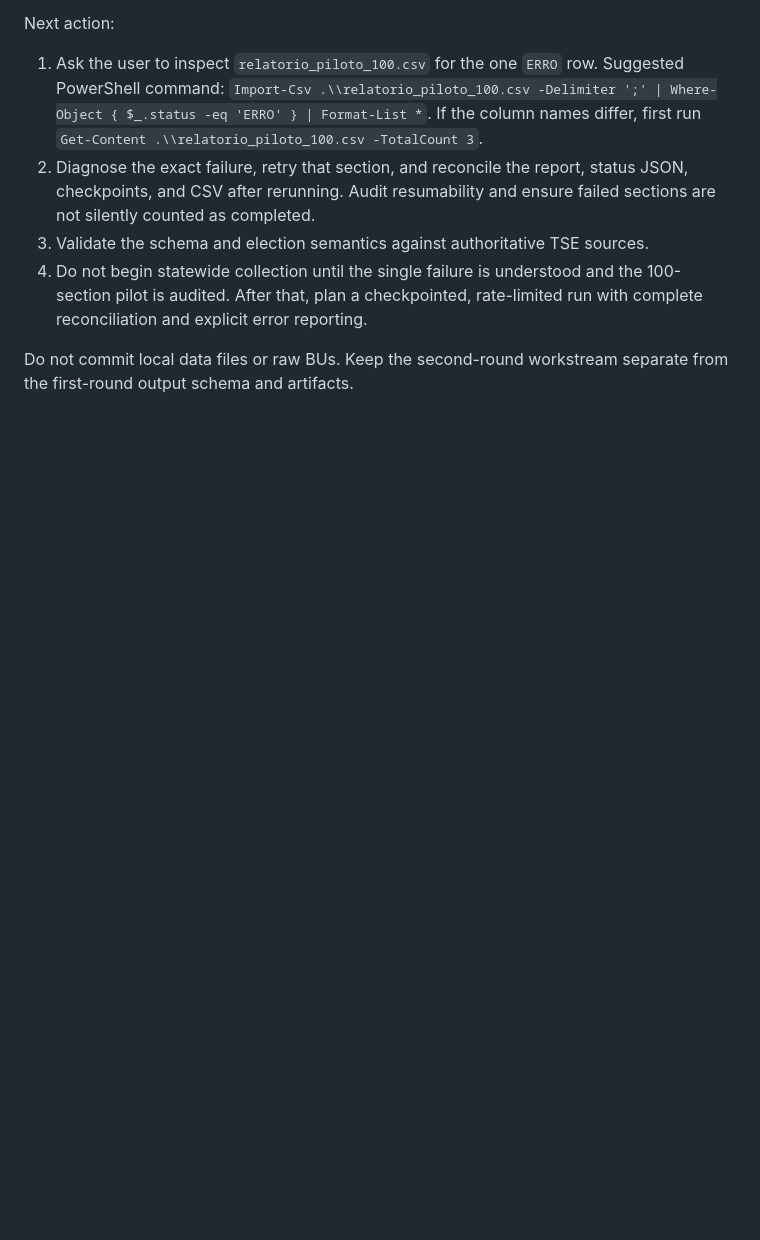
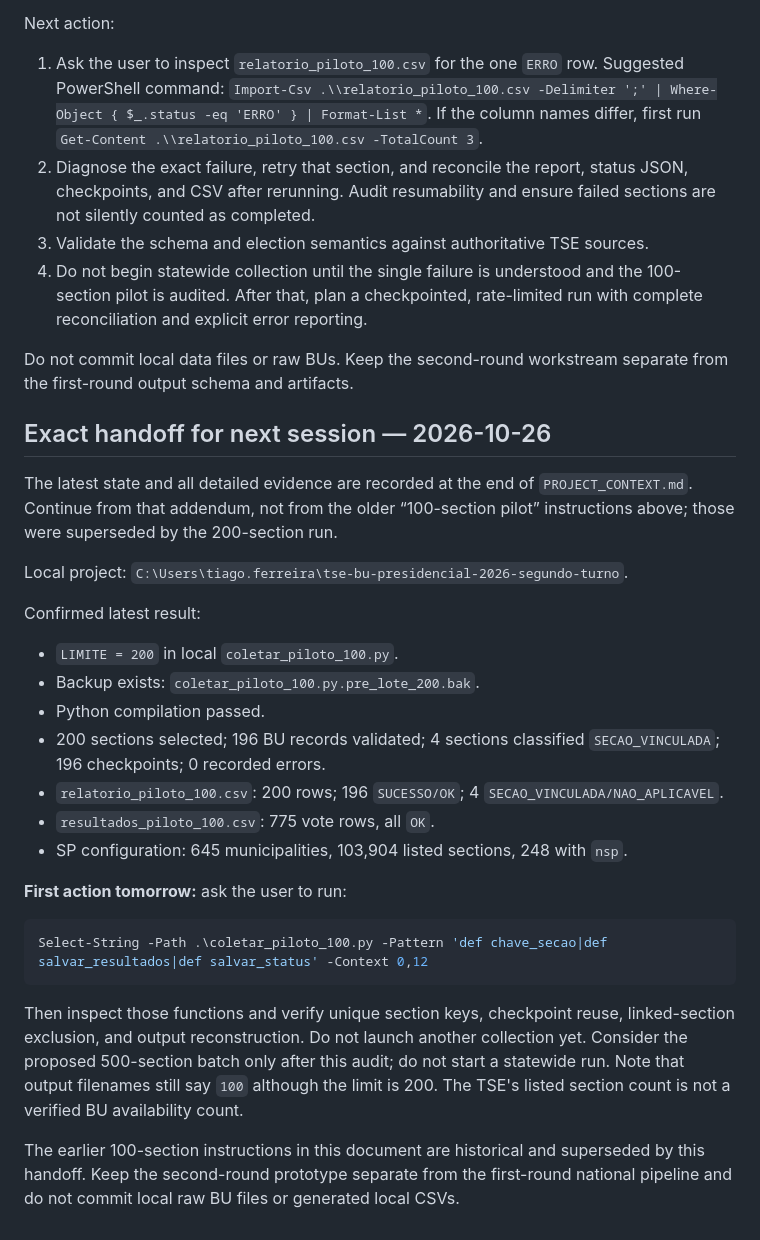
Before and after one commit to tiagodeazevedoferreira/tse-bu-presidencial-2026, a Markdown page: AI_CONTINUATION.md, the part around the change. GitHub-like rendering; blank space fills up the shorter version.

Commit message:
docs: update continuation handoff for 200-section pilot

````diff
--- a/AI_CONTINUATION.md
+++ b/AI_CONTINUATION.md
@@ -105,3 +105,27 @@ Next action:
 4. Do not begin statewide collection until the single failure is understood and the 100-section pilot is audited. After that, plan a checkpointed, rate-limited run with complete reconciliation and explicit error reporting.
 
 Do not commit local data files or raw BUs. Keep the second-round workstream separate from the first-round output schema and artifacts.
+
+
+## Exact handoff for next session — 2026-10-26
+
+The latest state and all detailed evidence are recorded at the end of `PROJECT_CONTEXT.md`. Continue from that addendum, not from the older “100-section pilot” instructions above; those were superseded by the 200-section run.
+
+Local project: `C:\Users\tiago.ferreira\tse-bu-presidencial-2026-segundo-turno`.
+
+Confirmed latest result:
+- `LIMITE = 200` in local `coletar_piloto_100.py`.
+- Backup exists: `coletar_piloto_100.py.pre_lote_200.bak`.
+- Python compilation passed.
+- 200 sections selected; 196 BU records validated; 4 sections classified `SECAO_VINCULADA`; 196 checkpoints; 0 recorded errors.
+- `relatorio_piloto_100.csv`: 200 rows; 196 `SUCESSO/OK`; 4 `SECAO_VINCULADA/NAO_APLICAVEL`.
+- `resultados_piloto_100.csv`: 775 vote rows, all `OK`.
+- SP configuration: 645 municipalities, 103,904 listed sections, 248 with `nsp`.
+
+**First action tomorrow:** ask the user to run:
+```powershell
+Select-String -Path .\coletar_piloto_100.py -Pattern 'def chave_secao|def salvar_resultados|def salvar_status' -Context 0,12
+```
+Then inspect those functions and verify unique section keys, checkpoint reuse, linked-section exclusion, and output reconstruction. Do not launch another collection yet. Consider the proposed 500-section batch only after this audit; do not start a statewide run. Note that output filenames still say `100` although the limit is 200. The TSE's listed section count is not a verified BU availability count.
+
+The earlier 100-section instructions in this document are historical and superseded by this handoff. Keep the second-round prototype separate from the first-round national pipeline and do not commit local raw BU files or generated local CSVs.
````
